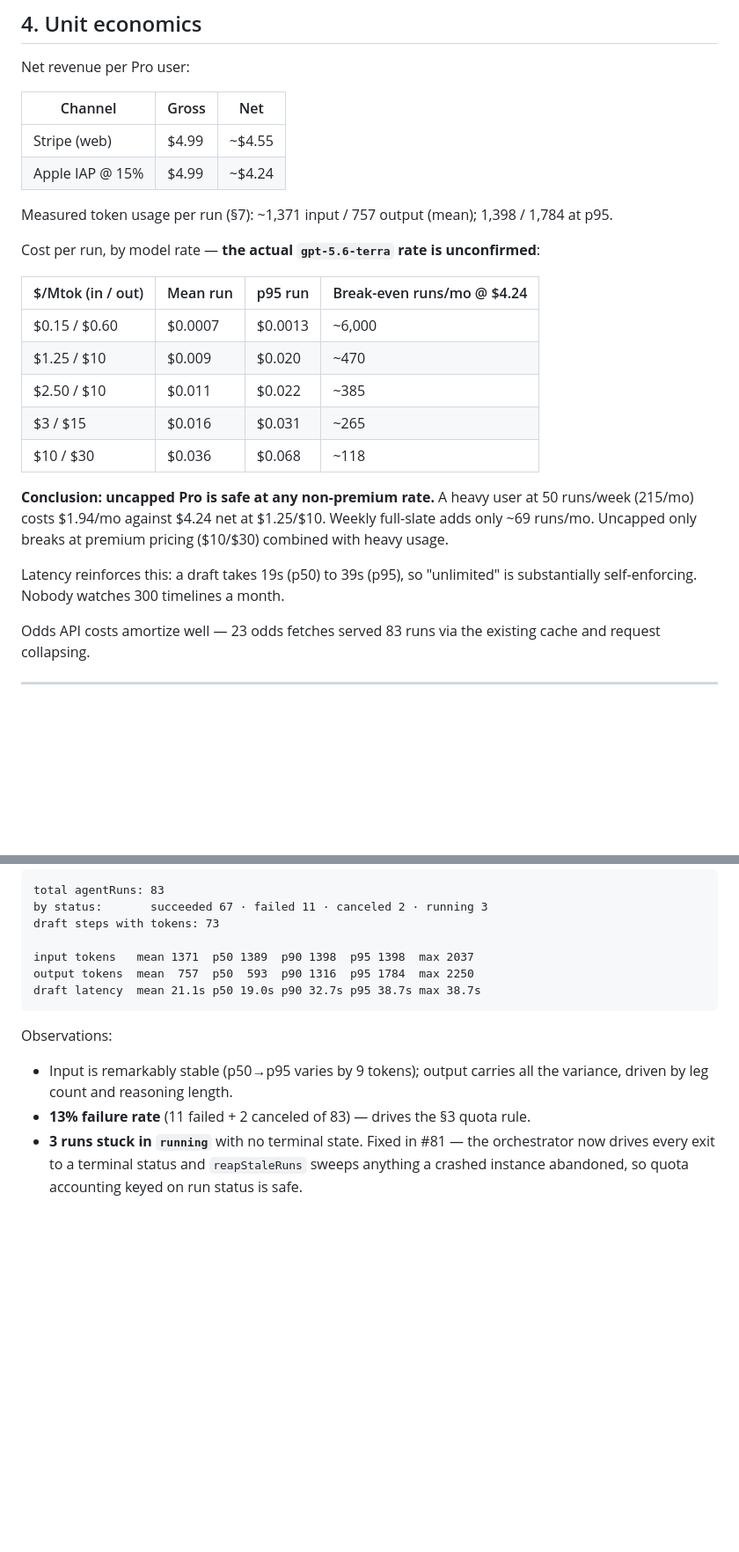
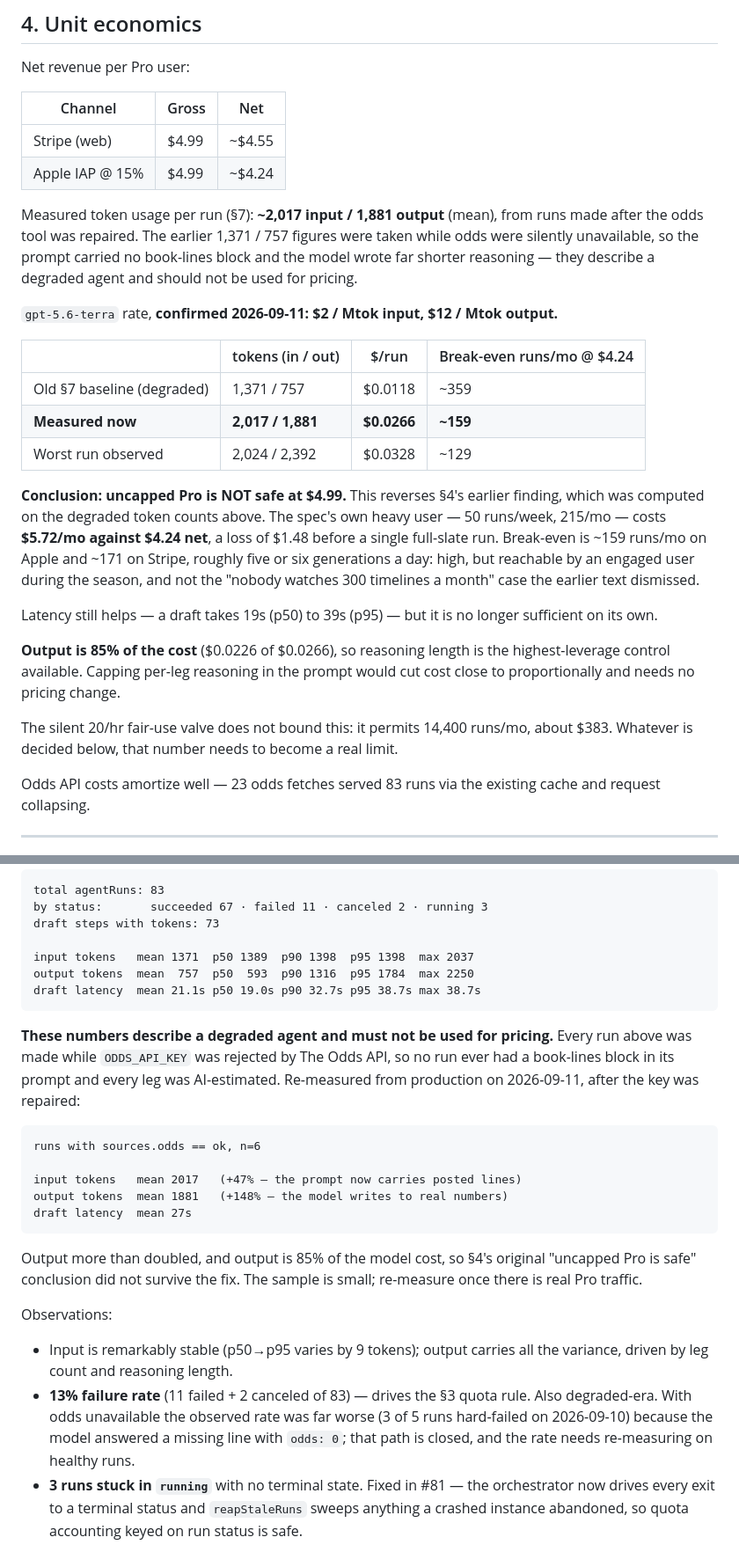
Before and after one commit to cchenault24/nfl-parlay-builder, a Markdown page: docs/TIERING.md, 2 parts joined by grey strips. Shown at 88% size. Drawn GitHub-style; blank space fills up the shorter version.

Commit message:
docs(tiering): confirm the model rate, and retract "uncapped Pro is safe"
gpt-5.6-terra is $2/Mtok input and $12/Mtok output, confirmed 2026-09-11.

At that rate §4's conclusion reverses. It was computed on §7's measured tokens,
and every run in §7 was made while ODDS_API_KEY was being rejected, so no prompt
carried a book-lines block and no leg was anchored. Re-measured after the fix,
input is up 47% and output up 148% — the model writes to real numbers. Cost per
run goes from $0.0118 to $0.0266, and break-even from ~359 runs/mo to ~159.

The spec's own heavy user — 50 runs/week — now costs $5.72/mo against $4.24 net
on Apple, a loss of $1.48 before any full-slate run.

Output is 85% of the cost, so capping reasoning length is the cheapest lever and
needs no pricing change. The 20/hr valve permits 14,400 runs/mo and bounds
nothing. §9 now carries the choice rather than a resolved row; the price question
is no longer only about positioning.

§7's 13% failure rate is flagged the same way: it predates the fix.

Co-Authored-By: Claude Opus 5 <noreply@anthropic.com>

````diff
--- a/docs/TIERING.md
+++ b/docs/TIERING.md
@@ -133,26 +133,37 @@ Net revenue per Pro user:
 | Stripe (web) | $4.99 | ~$4.55 |
 | Apple IAP @ 15% | $4.99 | ~$4.24 |
 
-Measured token usage per run (§7): ~1,371 input / 757 output (mean);
-1,398 / 1,784 at p95.
+Measured token usage per run (§7): **~2,017 input / 1,881 output** (mean), from
+runs made after the odds tool was repaired. The earlier 1,371 / 757 figures were
+taken while odds were silently unavailable, so the prompt carried no book-lines
+block and the model wrote far shorter reasoning — they describe a degraded agent
+and should not be used for pricing.
 
-Cost per run, by model rate — **the actual `gpt-5.6-terra` rate is unconfirmed**:
+`gpt-5.6-terra` rate, **confirmed 2026-09-11: $2 / Mtok input, $12 / Mtok output.**
 
-| $/Mtok (in / out) | Mean run | p95 run | Break-even runs/mo @ $4.24 |
+| | tokens (in / out) | $/run | Break-even runs/mo @ $4.24 |
 |---|---|---|---|
-| $0.15 / $0.60 | $0.0007 | $0.0013 | ~6,000 |
-| $1.25 / $10 | $0.009 | $0.020 | ~470 |
-| $2.50 / $10 | $0.011 | $0.022 | ~385 |
-| $3 / $15 | $0.016 | $0.031 | ~265 |
-| $10 / $30 | $0.036 | $0.068 | ~118 |
+| Old §7 baseline (degraded) | 1,371 / 757 | $0.0118 | ~359 |
+| **Measured now** | **2,017 / 1,881** | **$0.0266** | **~159** |
+| Worst run observed | 2,024 / 2,392 | $0.0328 | ~129 |
 
-**Conclusion: uncapped Pro is safe at any non-premium rate.** A heavy user at
-50 runs/week (215/mo) costs $1.94/mo against $4.24 net at $1.25/$10. Weekly
-full-slate adds only ~69 runs/mo. Uncapped only breaks at premium pricing
-($10/$30) combined with heavy usage.
+**Conclusion: uncapped Pro is NOT safe at $4.99.** This reverses §4's earlier
+finding, which was computed on the degraded token counts above. The spec's own
+heavy user — 50 runs/week, 215/mo — costs **$5.72/mo against $4.24 net**, a loss
+of $1.48 before a single full-slate run. Break-even is ~159 runs/mo on Apple and
+~171 on Stripe, roughly five or six generations a day: high, but reachable by an
+engaged user during the season, and not the "nobody watches 300 timelines a
+month" case the earlier text dismissed.
 
-Latency reinforces this: a draft takes 19s (p50) to 39s (p95), so "unlimited" is
-substantially self-enforcing. Nobody watches 300 timelines a month.
+Latency still helps — a draft takes 19s (p50) to 39s (p95) — but it is no longer
+sufficient on its own.
+
+**Output is 85% of the cost** ($0.0226 of $0.0266), so reasoning length is the
+highest-leverage control available. Capping per-leg reasoning in the prompt would
+cut cost close to proportionally and needs no pricing change.
+
+The silent 20/hr fair-use valve does not bound this: it permits 14,400 runs/mo,
+about $383. Whatever is decided below, that number needs to become a real limit.
 
 Odds API costs amortize well — 23 odds fetches served 83 runs via the existing
 cache and request collapsing.
@@ -225,10 +236,30 @@ output tokens  mean  757  p50  593  p90 1316  p95 1784  max 2250
 draft latency  mean 21.1s p50 19.0s p90 32.7s p95 38.7s max 38.7s
 ```
 
+**These numbers describe a degraded agent and must not be used for pricing.**
+Every run above was made while `ODDS_API_KEY` was rejected by The Odds API, so
+no run ever had a book-lines block in its prompt and every leg was AI-estimated.
+Re-measured from production on 2026-09-11, after the key was repaired:
+
+```
+runs with sources.odds == ok, n=6
+
+input tokens   mean 2017   (+47% — the prompt now carries posted lines)
+output tokens  mean 1881   (+148% — the model writes to real numbers)
+draft latency  mean 27s
+```
+
+Output more than doubled, and output is 85% of the model cost, so §4's original
+"uncapped Pro is safe" conclusion did not survive the fix. The sample is small;
+re-measure once there is real Pro traffic.
+
 Observations:
 - Input is remarkably stable (p50→p95 varies by 9 tokens); output carries all the
   variance, driven by leg count and reasoning length.
 - **13% failure rate** (11 failed + 2 canceled of 83) — drives the §3 quota rule.
+  Also degraded-era. With odds unavailable the observed rate was far worse (3 of 5
+  runs hard-failed on 2026-09-10) because the model answered a missing line with
+  `odds: 0`; that path is closed, and the rate needs re-measuring on healthy runs.
 - **3 runs stuck in `running`** with no terminal state. Fixed in #81 — the
   orchestrator now drives every exit to a terminal status and `reapStaleRuns`
   sweeps anything a crashed instance abandoned, so quota accounting keyed on run
````
Also changed, not shown: other parts of docs/TIERING.md (+2 -2 lines).
